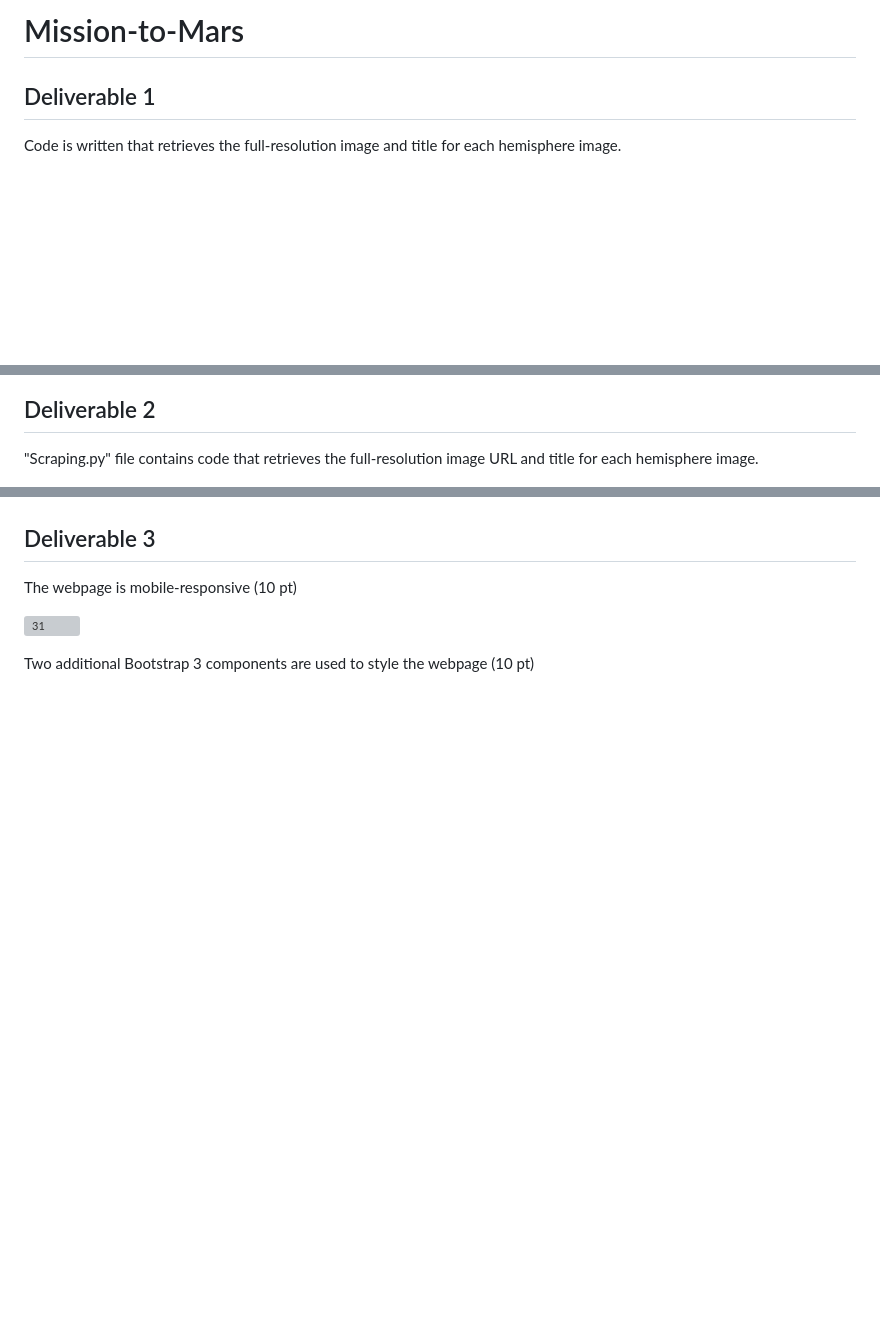
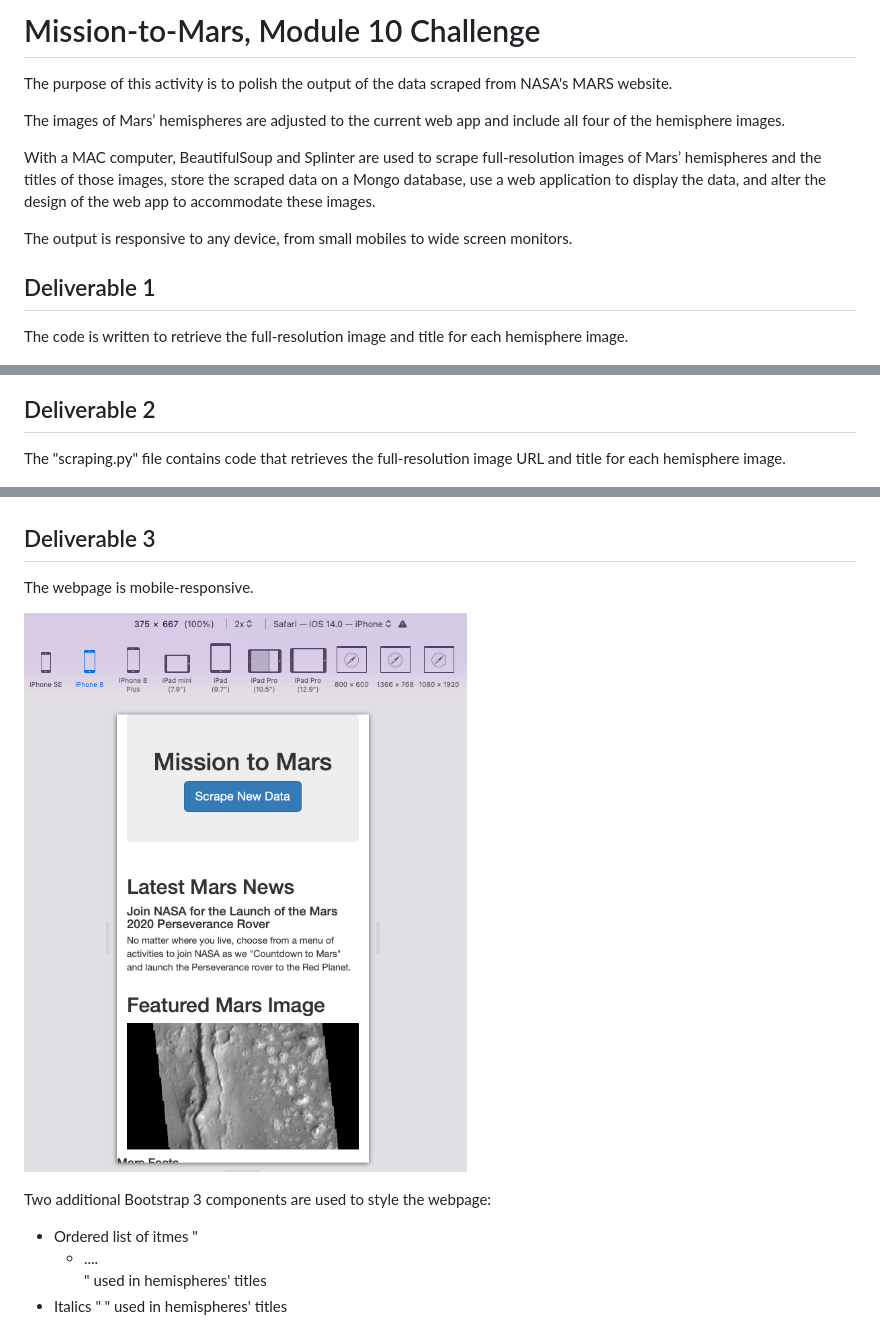
Before and after one commit to luispsalazar/Mission-to-Mars, a Markdown page: README.md, 3 parts joined by grey strips. Rendered like a GitHub page; pictures changed too: Images/31.png (added); blank space fills up the shorter version; grey boxes are pictures that could not be loaded.

Commit message:
Module 10 Challenge COMPLETED

```diff
--- a/README.md
+++ b/README.md
@@ -1,9 +1,17 @@
-# Mission-to-Mars
+# Mission-to-Mars, Module 10 Challenge
+
+The purpose of this activity is to polish the output of the data scraped from NASA's MARS website.
+
+The images of Mars’ hemispheres are adjusted to the current web app and include all four of the hemisphere images.
+
+With a MAC computer, BeautifulSoup and Splinter are used to scrape full-resolution images of Mars’ hemispheres and the titles of those images, store the scraped data on a Mongo database, use a web application to display the data, and alter the design of the web app to accommodate these images.
+
+The output is responsive to any device, from small mobiles to wide screen monitors.
 
 
 ## Deliverable 1
 
-Code is written that retrieves the full-resolution image and title for each hemisphere image.
+The code is written to retrieve the full-resolution image and title for each hemisphere image.
 
 ![11](Images/11.png)
 
@@ -22,7 +30,7 @@ The list contains the dictionary of the full-resolution image URL string and tit
 
 ## Deliverable 2
 
-"Scraping.py" file contains code that retrieves the full-resolution image URL and title for each hemisphere image.
+The "scraping.py" file contains code that retrieves the full-resolution image URL and title for each hemisphere image.
 
 ![21](Images/21.png)
 
@@ -41,10 +49,13 @@ After the scraping has been completed, the web app contains all the information
 
 ## Deliverable 3
 
-The webpage is mobile-responsive (10 pt)
+The webpage is mobile-responsive.
 
 ![31](Images/31.png)
 
-Two additional Bootstrap 3 components are used to style the webpage (10 pt)
+Two additional Bootstrap 3 components are used to style the webpage:
+
+* Ordered list of itmes "<ul> <li> .... </li> </li>" used in hemispheres' titles
+* Italics "<em> </em>" used in hemispheres' titles
 
 ![32](Images/32.png)
```
Also changed, not shown: other parts of README.md (+1 -1 lines), Images/32.png (added), 2 other files.
